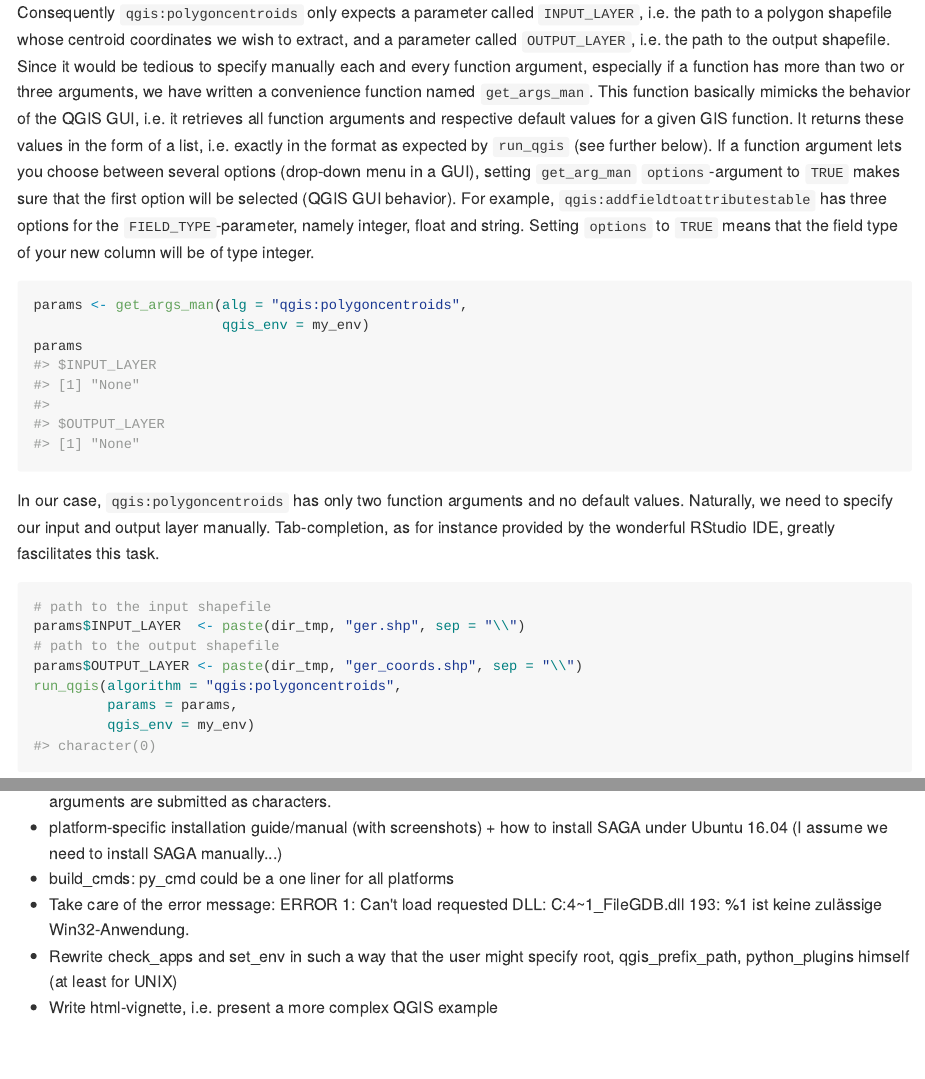
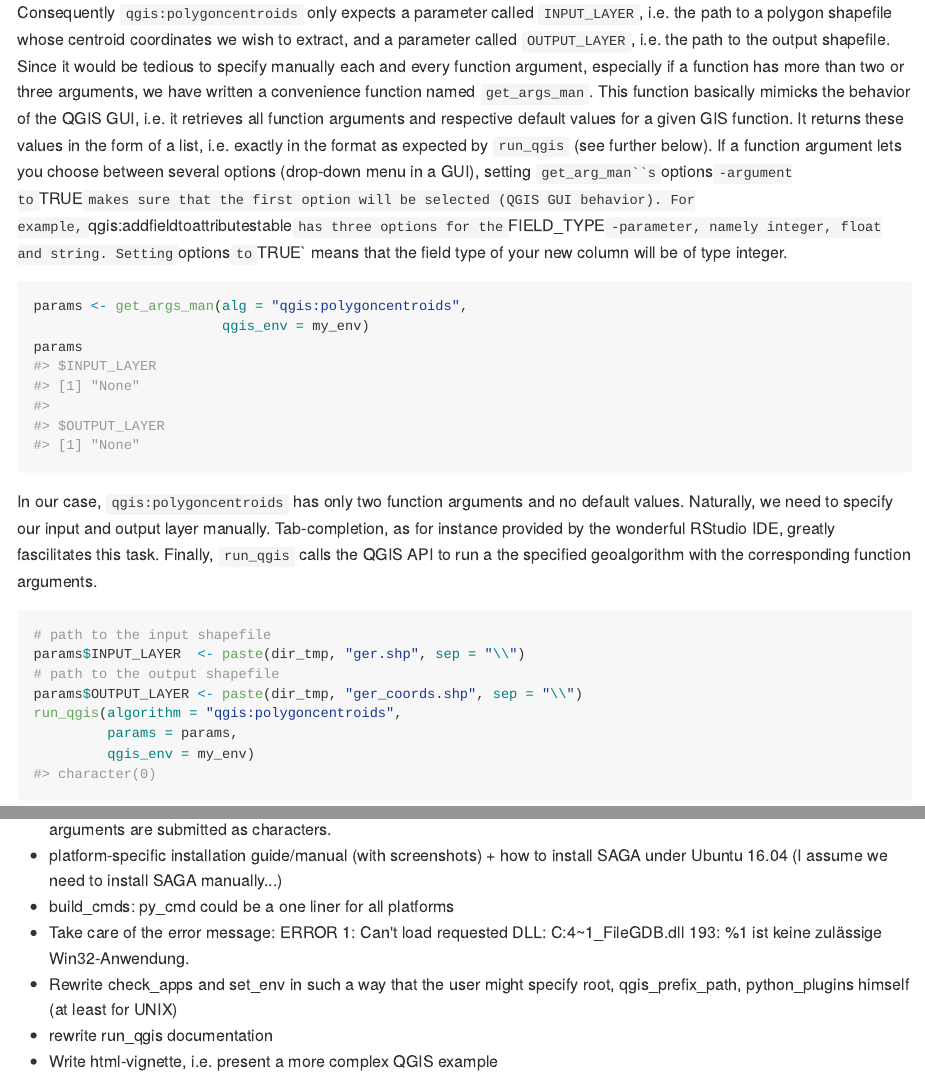
Before and after one commit to r-spatial/RQGIS, an R Markdown document (README.Rmd): the page in a window 1100 px wide, from 3660 px down, and a second part further down, joined at a grey line. The pictures show the output file README.md that the author committed with the source, drawn offline in the style of GitHub.

Commit message:
updating README

````diff
--- a/README.Rmd
+++ b/README.Rmd
@@ -118,7 +118,7 @@ get_usage(algorithm_name = "qgis:polygoncentroids",
           intern = TRUE)
 ```
 
-Consequently `qgis:polygoncentroids` only expects a parameter called `INPUT_LAYER`, i.e. the path to a polygon shapefile whose centroid coordinates we wish to extract, and a parameter called `OUTPUT_LAYER`, i.e. the path to the output shapefile. Since it would be tedious to specify manually each and every function argument, especially if a function has more than two or three arguments, we have written a convenience function named `get_args_man`. This function basically mimicks the behavior of the QGIS GUI, i.e. it retrieves all function arguments and respective default values for a given GIS function. It returns these values in the form of a list, i.e. exactly in the format as expected by `run_qgis` (see further below). If a function argument lets you choose between several options (drop-down menu in a GUI), setting `get_arg_man` `options`-argument to `TRUE` makes sure that the first option will be selected (QGIS GUI behavior). For example, `qgis:addfieldtoattributestable` has three options for the `FIELD_TYPE`-parameter, namely integer, float and string. Setting `options` to `TRUE` means that the field type of your new column will be of type integer.
+Consequently `qgis:polygoncentroids` only expects a parameter called `INPUT_LAYER`, i.e. the path to a polygon shapefile whose centroid coordinates we wish to extract, and a parameter called `OUTPUT_LAYER`, i.e. the path to the output shapefile. Since it would be tedious to specify manually each and every function argument, especially if a function has more than two or three arguments, we have written a convenience function named `get_args_man`. This function basically mimicks the behavior of the QGIS GUI, i.e. it retrieves all function arguments and respective default values for a given GIS function. It returns these values in the form of a list, i.e. exactly in the format as expected by `run_qgis` (see further below). If a function argument lets you choose between several options (drop-down menu in a GUI), setting `get_arg_man``s `options`-argument to `TRUE` makes sure that the first option will be selected (QGIS GUI behavior). For example, `qgis:addfieldtoattributestable` has three options for the `FIELD_TYPE`-parameter, namely integer, float and string. Setting `options` to `TRUE` means that the field type of your new column will be of type integer.
 
 ```{r, error = FALSE}
 params <- get_args_man(alg = "qgis:polygoncentroids",
@@ -126,7 +126,7 @@ params <- get_args_man(alg = "qgis:polygoncentroids",
 params
 ```
 
-In our case, `qgis:polygoncentroids` has only two function arguments and no default values. Naturally, we need to specify our input and output layer manually. Tab-completion, as for instance provided by the wonderful RStudio IDE, greatly fascilitates this task.
+In our case, `qgis:polygoncentroids` has only two function arguments and no default values. Naturally, we need to specify our input and output layer manually. Tab-completion, as for instance provided by the wonderful RStudio IDE, greatly fascilitates this task. Finally, `run_qgis` calls the QGIS API to run a the specified geoalgorithm with the corresponding function arguments.
 
 ```{r, error = FALSE, message = FALSE, warning = FALSE, fig.width = 5, fig.height = 5, fig.align = "center"}
 # path to the input shapefile
@@ -161,4 +161,5 @@ Of course, this is a very simple example. We could have achieved the same using
   ERROR 1: Can't load requested DLL: C:\OSGEO4~1\bin\gdalplugins\ogr_FileGDB.dll
   193: %1 ist keine zulässige Win32-Anwendung.
 - Rewrite check_apps and set_env in such a way that the user might specify root, qgis_prefix_path, python_plugins himself (at least for UNIX)
+- rewrite run_qgis documentation
 - Write html-vignette, i.e. present a more complex QGIS example
````
Also changed, not shown: README.md.
